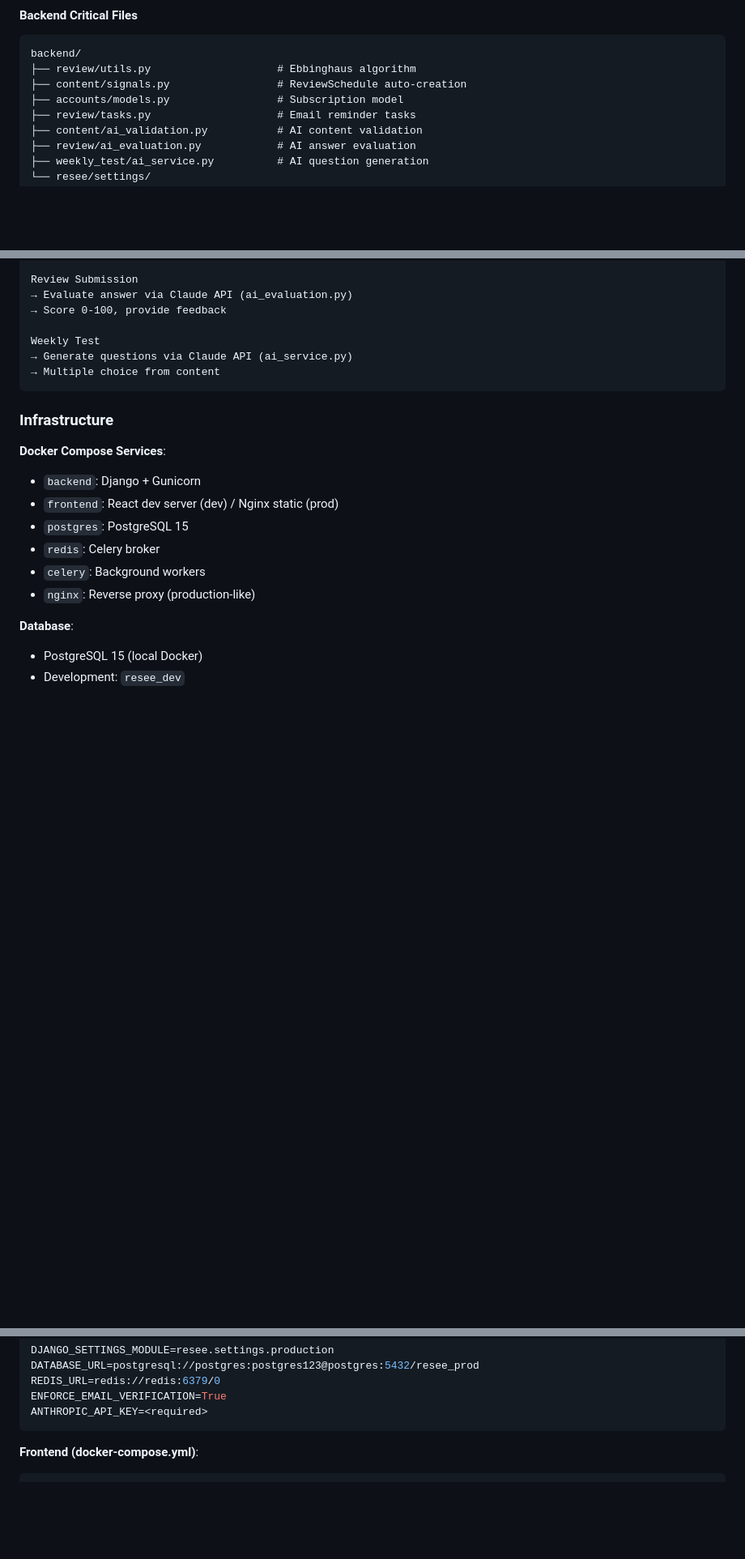
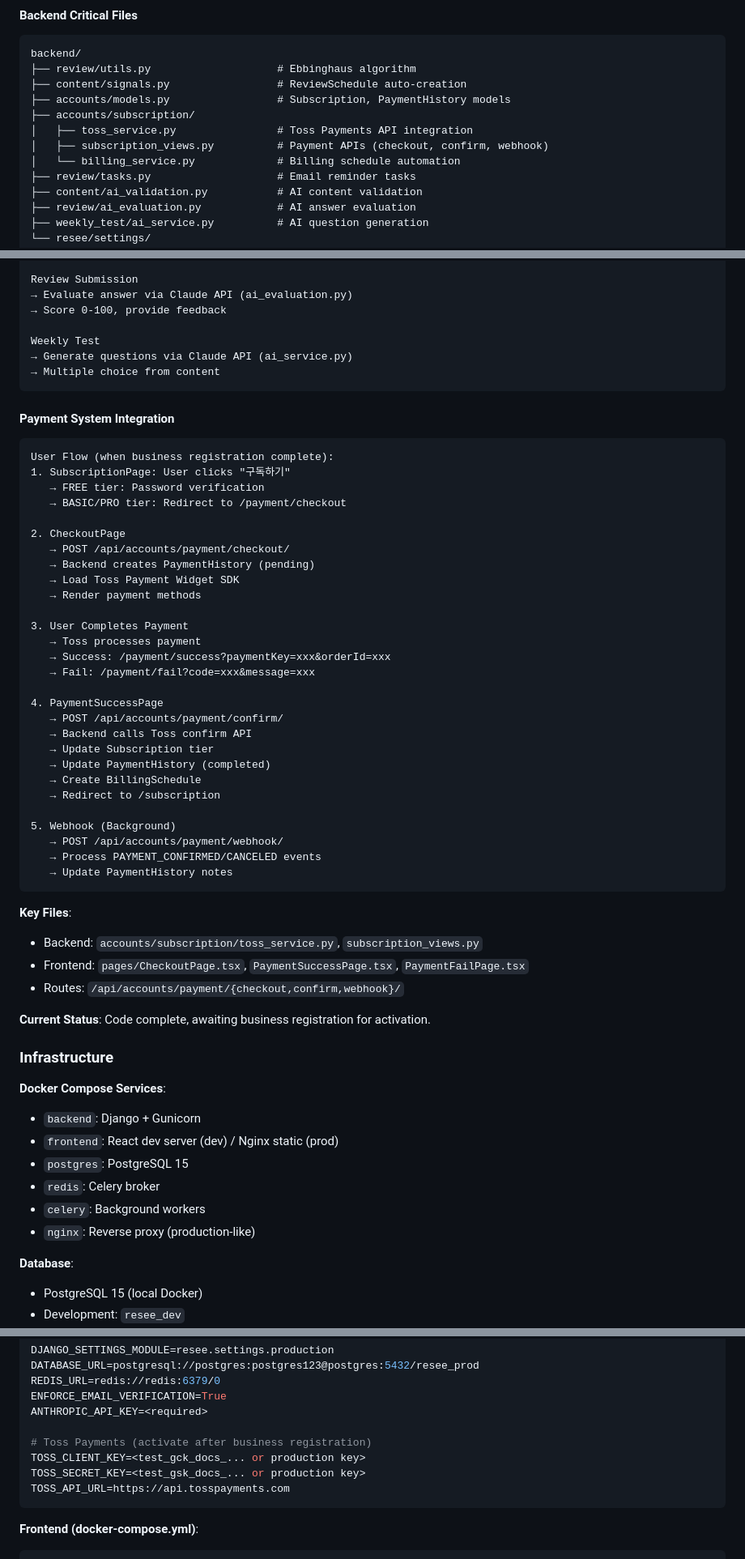
Before and after one commit to djgnfj-svg/Resee-project, a Markdown page: CLAUDE.md, 3 parts joined by grey strips. Shown at 81% size. GitHub-like rendering; blank space fills up the shorter version.

````diff
--- a/CLAUDE.md
+++ b/CLAUDE.md
@@ -145,7 +145,11 @@ docker-compose exec frontend npm run build
 backend/
 ├── review/utils.py                    # Ebbinghaus algorithm
 ├── content/signals.py                 # ReviewSchedule auto-creation
-├── accounts/models.py                 # Subscription model
+├── accounts/models.py                 # Subscription, PaymentHistory models
+├── accounts/subscription/
+│   ├── toss_service.py                # Toss Payments API integration
+│   ├── subscription_views.py          # Payment APIs (checkout, confirm, webhook)
+│   └── billing_service.py             # Billing schedule automation
 ├── review/tasks.py                    # Email reminder tasks
 ├── content/ai_validation.py           # AI content validation
 ├── review/ai_evaluation.py            # AI answer evaluation
@@ -312,6 +319,45 @@ Weekly Test
 → Multiple choice from content
 ```
 
+#### Payment System Integration
+```
+User Flow (when business registration complete):
+1. SubscriptionPage: User clicks "구독하기"
+   → FREE tier: Password verification
+   → BASIC/PRO tier: Redirect to /payment/checkout
+
+2. CheckoutPage
+   → POST /api/accounts/payment/checkout/
+   → Backend creates PaymentHistory (pending)
+   → Load Toss Payment Widget SDK
+   → Render payment methods
+
+3. User Completes Payment
+   → Toss processes payment
+   → Success: /payment/success?paymentKey=xxx&orderId=xxx
+   → Fail: /payment/fail?code=xxx&message=xxx
+
+4. PaymentSuccessPage
+   → POST /api/accounts/payment/confirm/
+   → Backend calls Toss confirm API
+   → Update Subscription tier
+   → Update PaymentHistory (completed)
+   → Create BillingSchedule
+   → Redirect to /subscription
+
+5. Webhook (Background)
+   → POST /api/accounts/payment/webhook/
+   → Process PAYMENT_CONFIRMED/CANCELED events
+   → Update PaymentHistory notes
+```
+
+**Key Files**:
+- Backend: `accounts/subscription/toss_service.py`, `subscription_views.py`
+- Frontend: `pages/CheckoutPage.tsx`, `PaymentSuccessPage.tsx`, `PaymentFailPage.tsx`
+- Routes: `/api/accounts/payment/{checkout,confirm,webhook}/`
+
+**Current Status**: Code complete, awaiting business registration for activation.
+
 ### Infrastructure
 
 **Docker Compose Services**:
@@ -348,6 +394,11 @@ DATABASE_URL=postgresql://postgres:postgres123@postgres:5432/resee_prod
 REDIS_URL=redis://redis:6379/0
 ENFORCE_EMAIL_VERIFICATION=True
 ANTHROPIC_API_KEY=<required>
+
+# Toss Payments (activate after business registration)
+TOSS_CLIENT_KEY=<test_gck_docs_... or production key>
+TOSS_SECRET_KEY=<test_gsk_docs_... or production key>
+TOSS_API_URL=https://api.tosspayments.com
 ```
 
 **Frontend (docker-compose.yml)**:
````
Also changed, not shown: other parts of CLAUDE.md (+13 -1 lines), ROADMAP.md (+20 -15 lines).
